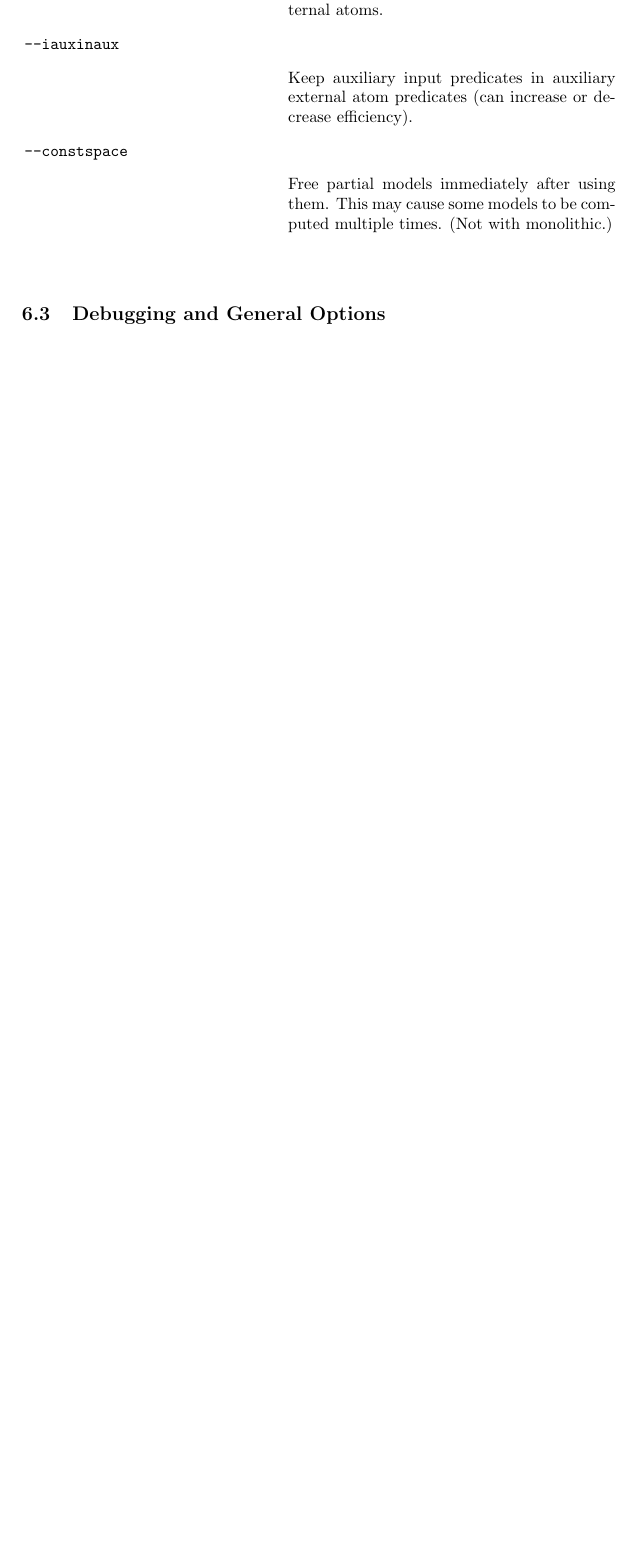
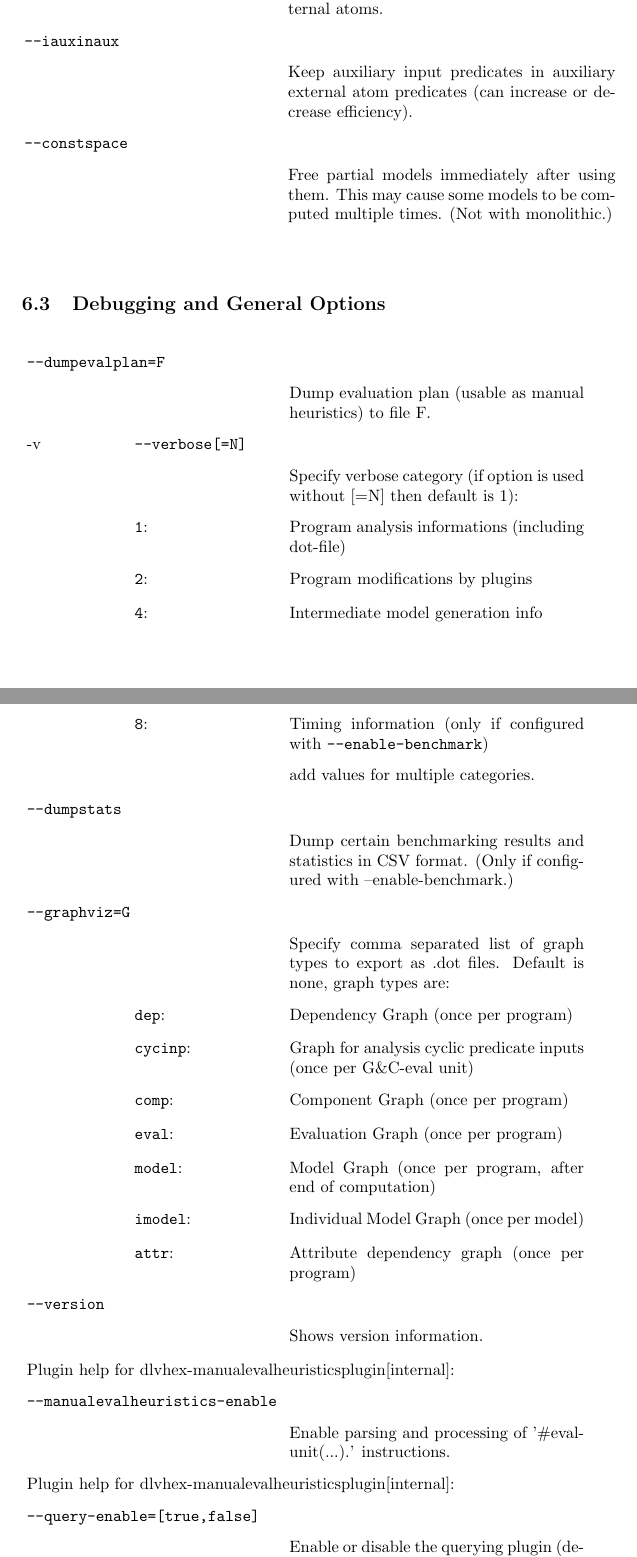
Before and after one commit to hexhex/manual, a LaTeX paper (begining.tex): part of page 40 of 41 before the commit and two parts of pages 40 and 41 of 44 after it, the two joined at a grey line, cut so that both start at the same text, the shorter picture padded with empty space. Compiled offline with pdfLaTeX.

Commit message:
Command Line Options

```diff
--- a/begining.tex
+++ b/begining.tex
@@ -6,6 +6,7 @@
 \usepackage{amsmath}
 \usepackage{array}
 \usepackage{longtable}
+\usepackage{multirow}
 
 \usepackage{tikz}
 \usetikzlibrary{arrows}
@@ -2160,18 +2161,44 @@ The following set of commands is related with Input, Output and  Reasoning optio
 %%%%%%%%%%%%%%%%%%%
 \multicolumn{4}{l}{\texttt{--constspace}}\\
 & & &Free partial models immediately after using them. This may cause some models to be computed multiple times. (Not with monolithic.)\\
-
-
-
 \end{longtable}
 \end{center}
-
-
-
-
-
-
-
-
-
 \subsection{Debugging and General Options}
+\begin{center}
+\begin{longtable}{p{2.2cm}  p{2.5cm} p{0.6cm} p{6.3cm}  }
+%%%%%%%%%%%%%%%%%%%
+\multicolumn{4}{l}{\texttt{--dumpevalplan=F}}\\
+& & & Dump evaluation plan (usable as manual heuristics) to file F.\\
+%%%%%%%%%%%%%%%%%%%
+-v& \multicolumn{3}{l}{\texttt{--verbose[=N]}}\\
+& & & Specify verbose category (if option is used without [=N] then default is 1):\\
+&\texttt{1}:&& Program analysis informations (including dot-file)\\
+&\texttt{2}:&& Program modifications by plugins\\
+&\texttt{4}:&& Intermediate model generation info\\
+&\texttt{8}:&& Timing information (only if configured with \texttt{--enable-benchmark})\\
+&&&add values for multiple categories.\\
+%%%%%%%%%%%%%%%%%%%
+\multicolumn{4}{l}{\texttt{--dumpstats}}\\
+& & & Dump certain benchmarking results and statistics in CSV format. (Only if configured with --enable-benchmark.)\\
+%%%%%%%%%%%%%%%%%%%
+\multicolumn{4}{l}{\texttt{--graphviz=G}}\\
+& & & Specify comma separated list of graph types to export as .dot files. Default is none, graph types are:\\
+&\texttt{dep}:&& Dependency Graph (once per program)\\
+&\texttt{cycinp}:&& Graph for analysis cyclic predicate inputs (once per G\&C-eval unit)\\
+&\texttt{comp}:&& Component Graph (once per program)\\
+&\texttt{eval}:&& Evaluation Graph (once per program)\\
+&\texttt{model}:&& Model Graph (once per program, after end of computation)\\
+&\texttt{imodel}:&& Individual Model Graph (once per model)\\
+&\texttt{attr}:&& Attribute dependency graph (once per program)\\
+%%%%%%%%%%%%%%%%%%%
+\multicolumn{4}{l}{\texttt{--version}}\\
+& & & Shows version information.\\
+%%%%%%%%%%%%%%%%%%%
+\multicolumn{4}{l}{Plugin help for dlvhex-manualevalheuristicsplugin[internal]:}\\
+\multicolumn{4}{l}{\texttt{--manualevalheuristics-enable}}\\
+& & & Enable parsing and processing of '\#evalunit(...).' instructions.\\
+%%%%%%%%%%%%%%%%%%%
+\multicolumn{4}{l}{Plugin help for dlvhex-manualevalheuristicsplugin[internal]:}\\
+\multicolumn{4}{l}{\texttt{--query-enable=[true,false]}}\\
+& & & Enable or disable the querying plugin (default is disabled).\\
+\multicolumn{4}{l}{\texttt{--query-brave}}\\
@@ -2178,3 +2254,5 @@ The following set of commands is related with Input, Output and  Reasoning optio
+\end{longtable}
+\end{center}
 
 
 
```
Also changed, not shown: begining.tex (59 more changed lines).
